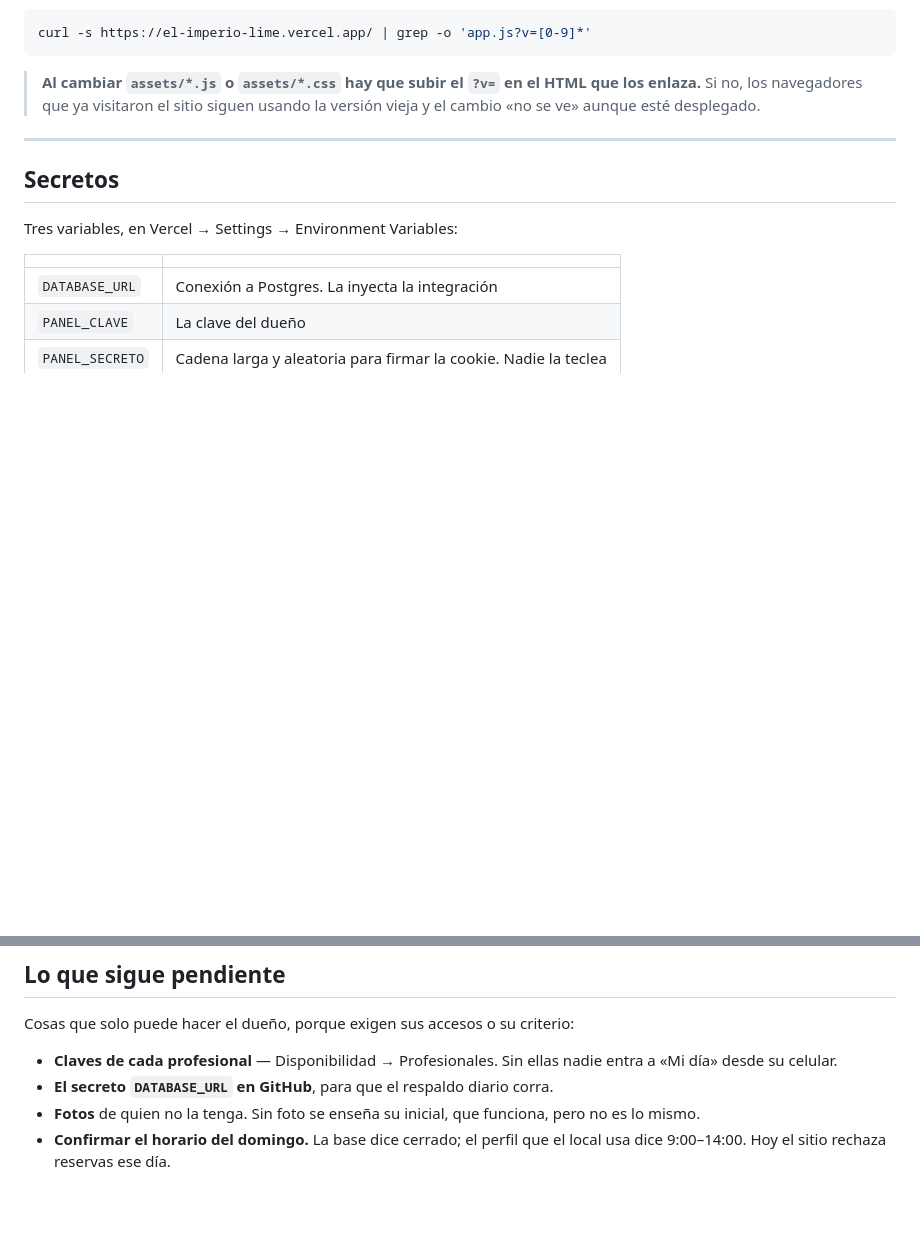
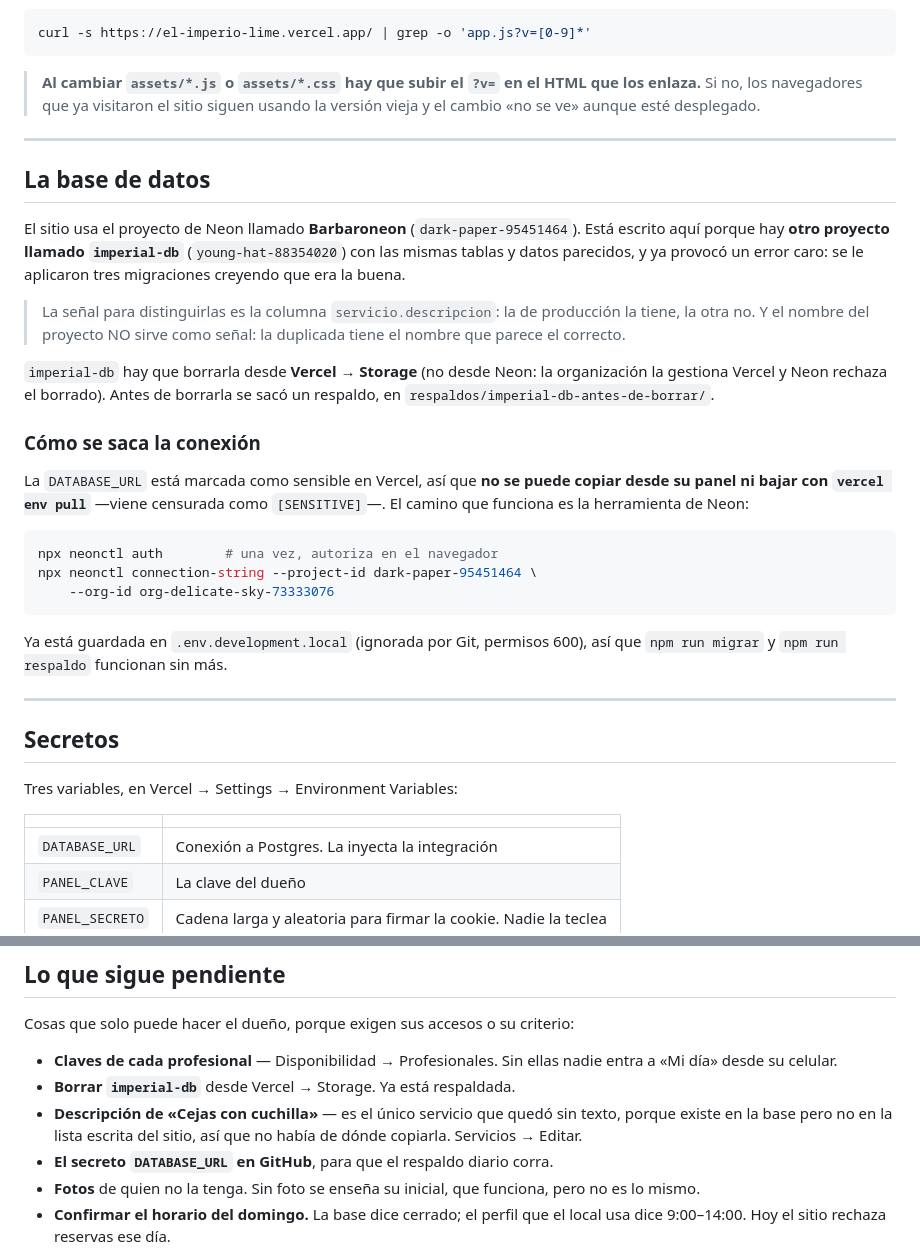
Before and after one commit to Barbaro-juanda/El-imperio-, a Markdown page: OPERACION.md, 2 parts joined by grey strips. Drawn GitHub-style; blank space fills up the shorter version.

Commit message:
El manual identifica la base buena y cómo sacar su conexión
Cuesta caro no tenerlo escrito: hay dos proyectos de Neon con las mismas
tablas y datos parecidos, y a la duplicada se le aplicaron tres
migraciones creyendo que era la de producción. El nombre no sirve para
distinguirlas —la duplicada se llama «imperial-db», que suena más a la
buena que «Barbaroneon»—; la señal es la columna servicio.descripcion.

Se anota también que la conexión no se puede sacar de Vercel: la variable
está marcada como sensible, no se deja copiar y `vercel env pull` la baja
como [SENSITIVE]. El camino que funciona es neonctl.

Co-Authored-By: Claude Opus 5 <noreply@anthropic.com>

````diff
--- a/OPERACION.md
+++ b/OPERACION.md
@@ -132,6 +132,38 @@ curl -s https://el-imperio-lime.vercel.app/ | grep -o 'app.js?v=[0-9]*'
 
 ---
 
+## La base de datos
+
+El sitio usa el proyecto de Neon llamado **Barbaroneon** (`dark-paper-95451464`).
+Está escrito aquí porque hay **otro proyecto llamado `imperial-db`**
+(`young-hat-88354020`) con las mismas tablas y datos parecidos, y ya provocó un
+error caro: se le aplicaron tres migraciones creyendo que era la buena.
+
+> La señal para distinguirlas es la columna `servicio.descripcion`: la de
+> producción la tiene, la otra no. Y el nombre del proyecto NO sirve como
+> señal: la duplicada tiene el nombre que parece el correcto.
+
+`imperial-db` hay que borrarla desde **Vercel → Storage** (no desde Neon: la
+organización la gestiona Vercel y Neon rechaza el borrado). Antes de borrarla se
+sacó un respaldo, en `respaldos/imperial-db-antes-de-borrar/`.
+
+### Cómo se saca la conexión
+
+La `DATABASE_URL` está marcada como sensible en Vercel, así que **no se puede
+copiar desde su panel ni bajar con `vercel env pull`** —viene censurada como
+`[SENSITIVE]`—. El camino que funciona es la herramienta de Neon:
+
+```bash
+npx neonctl auth        # una vez, autoriza en el navegador
+npx neonctl connection-string --project-id dark-paper-95451464 \
+    --org-id org-delicate-sky-73333076
+```
+
+Ya está guardada en `.env.development.local` (ignorada por Git, permisos 600),
+así que `npm run migrar` y `npm run respaldo` funcionan sin más.
+
+---
+
 ## Secretos
 
 Tres variables, en Vercel → Settings → Environment Variables:
@@ -203,6 +235,10 @@ Cosas que solo puede hacer el dueño, porque exigen sus accesos o su criterio:
 
 - **Claves de cada profesional** — Disponibilidad → Profesionales. Sin ellas
   nadie entra a «Mi día» desde su celular.
+- **Borrar `imperial-db`** desde Vercel → Storage. Ya está respaldada.
+- **Descripción de «Cejas con cuchilla»** — es el único servicio que quedó sin
+  texto, porque existe en la base pero no en la lista escrita del sitio, así que
+  no había de dónde copiarla. Servicios → Editar.
 - **El secreto `DATABASE_URL` en GitHub**, para que el respaldo diario corra.
 - **Fotos** de quien no la tenga. Sin foto se enseña su inicial, que funciona,
   pero no es lo mismo.
````
